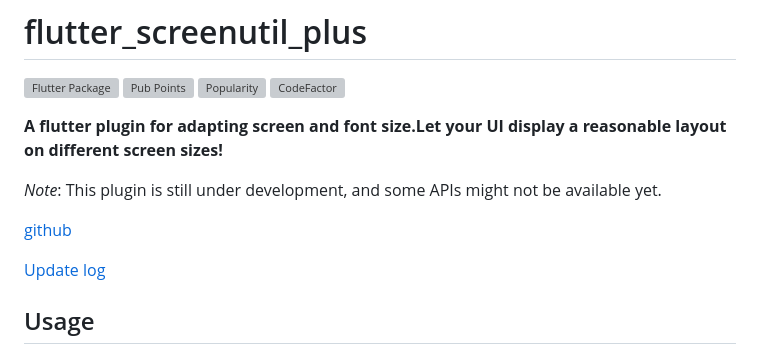
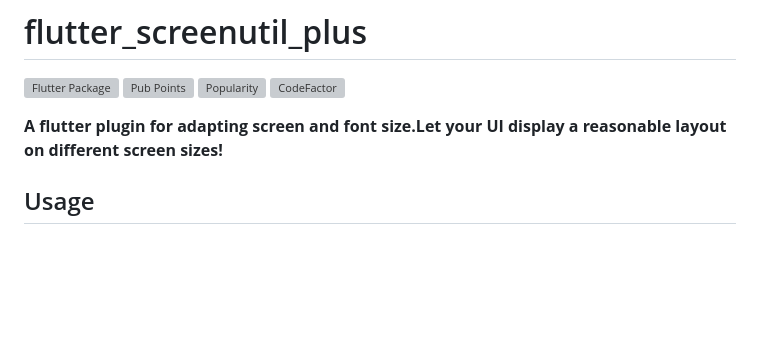
Before and after one commit to muhammadkamel/flutter_screenutil_plus, a Markdown page: README.md, the part around the change. Rendered like a GitHub page; blank space fills up the shorter version; grey boxes are pictures that could not be loaded.

Commit message:
chore: remove development note

```diff
--- a/README.md
+++ b/README.md
@@ -10,12 +10,6 @@
 [![CodeFactor](https://www.codefactor.io/repository/github/openflutter/flutter_screenutil/badge)](https://www.codefactor.io/repository/github/openflutter/flutter_screenutil)
 
 **A flutter plugin for adapting screen and font size.Let your UI display a reasonable layout on different screen sizes!**
-
-*Note*: This plugin is still under development, and some APIs might not be available yet.
-
-[github](https://github.com/muhammadkamel/flutter_screenutil_plus)
-
-[Update log](https://github.com/muhammadkamel/flutter_screenutil_plus/blob/master/CHANGELOG.md)
 
 ## Usage
 
```
